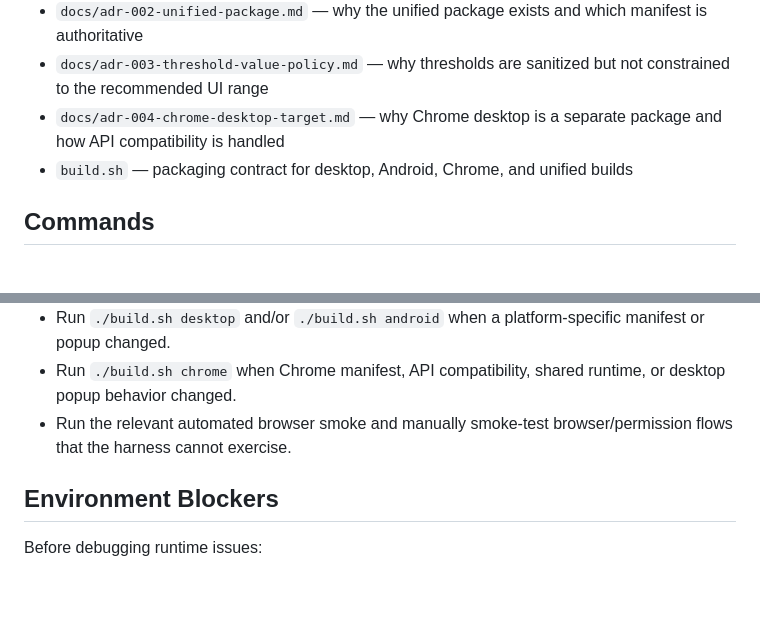
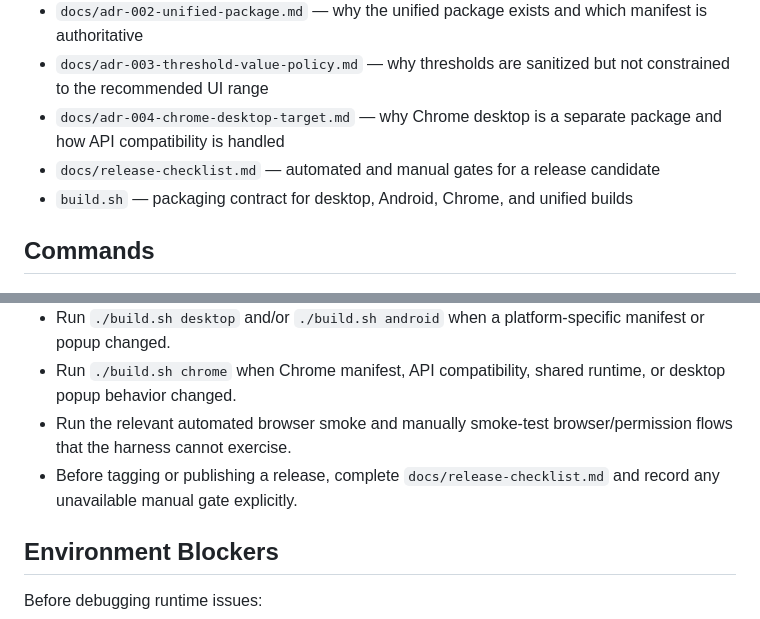
Before and after one commit to piotrkacala/Surfaced, a Markdown page: AGENTS.md, 2 parts joined by grey strips. GitHub-like rendering; blank space fills up the shorter version.

Commit message:
docs: add release checklist

```diff
--- a/AGENTS.md
+++ b/AGENTS.md
@@ -24,6 +24,7 @@ Read these first before making significant changes:
 - `docs/adr-002-unified-package.md` — why the unified package exists and which manifest is authoritative
 - `docs/adr-003-threshold-value-policy.md` — why thresholds are sanitized but not constrained to the recommended UI range
 - `docs/adr-004-chrome-desktop-target.md` — why Chrome desktop is a separate package and how API compatibility is handled
+- `docs/release-checklist.md` — automated and manual gates for a release candidate
 - `build.sh` — packaging contract for desktop, Android, Chrome, and unified builds
 
 ## Commands
@@ -106,6 +107,7 @@ Before considering a change done:
 - Run `./build.sh desktop` and/or `./build.sh android` when a platform-specific manifest or popup changed.
 - Run `./build.sh chrome` when Chrome manifest, API compatibility, shared runtime, or desktop popup behavior changed.
 - Run the relevant automated browser smoke and manually smoke-test browser/permission flows that the harness cannot exercise.
+- Before tagging or publishing a release, complete `docs/release-checklist.md` and record any unavailable manual gate explicitly.
 
 ## Environment Blockers
 
```
Also changed, not shown: docs/release-checklist.md (added, +157 -0 lines).
